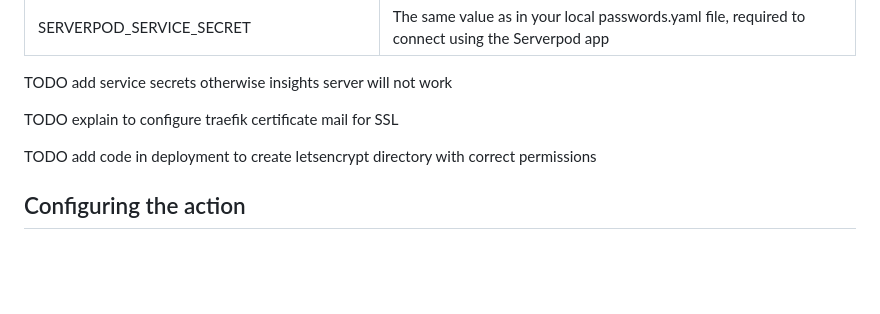
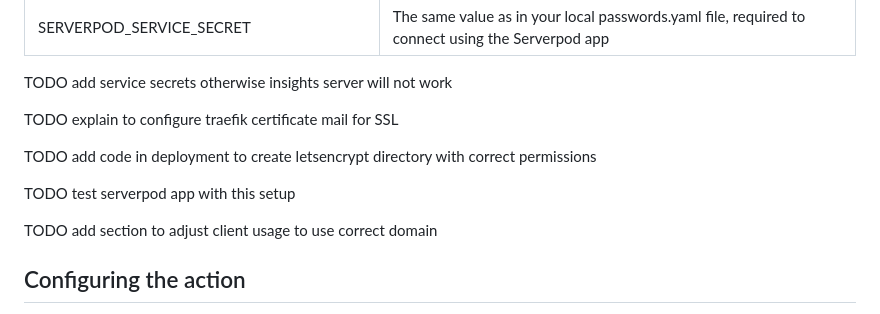
Before and after one commit to inf0rmatix/serverpod_vps_deployment_example, a Markdown page: .github/workflows/deployment-docker.md, the part around the change. Drawn GitHub-style; blank space fills up the shorter version.

Commit message:
docs: adding some to-dos

```diff
--- a/.github/workflows/deployment-docker.md
+++ b/.github/workflows/deployment-docker.md
@@ -254,6 +254,10 @@ TODO explain to configure traefik certificate mail for SSL
 
 TODO add code in deployment to create letsencrypt directory with correct permissions
 
+TODO test serverpod app with this setup
+
+TODO add section to adjust client usage to use correct domain
+
 ## Configuring the action
 
 From the root of your repository, open the `.github/workflows/deployment-docker.yml` file and adjust the following settings:
```
